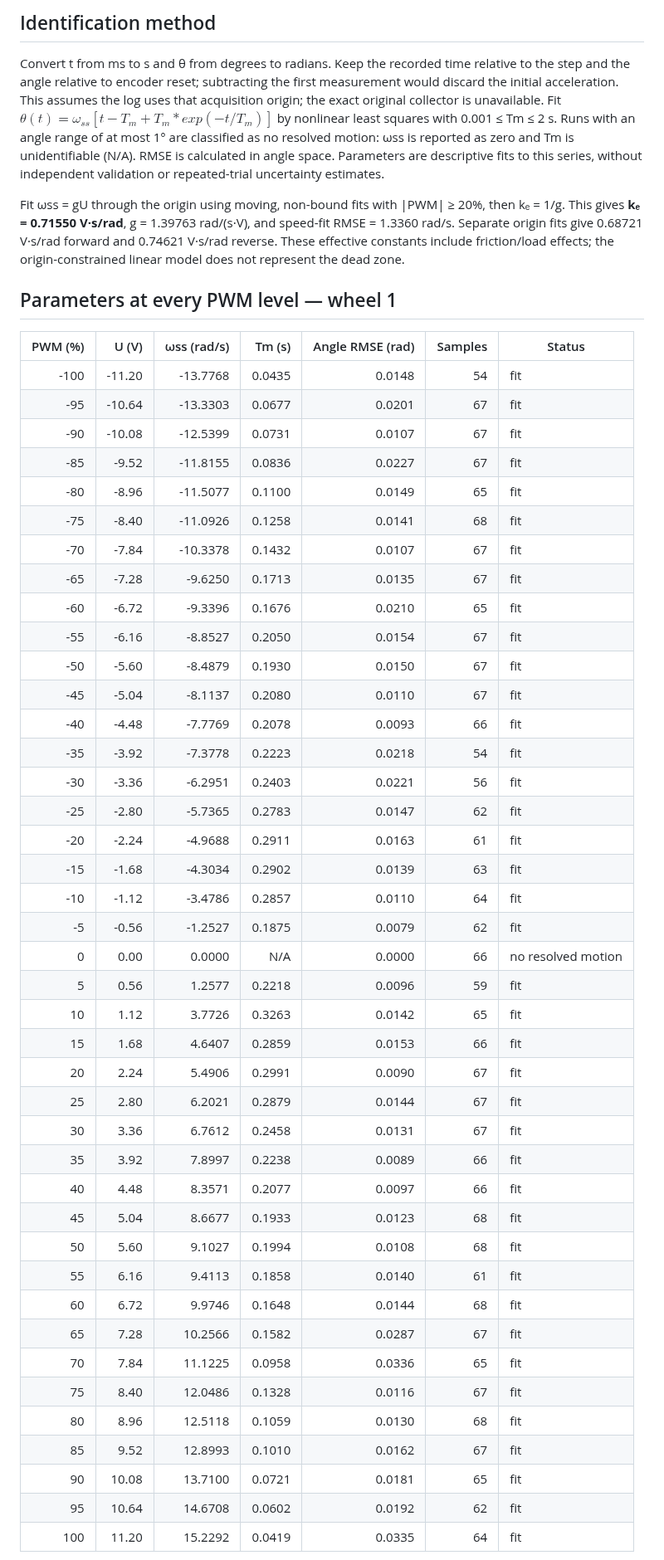
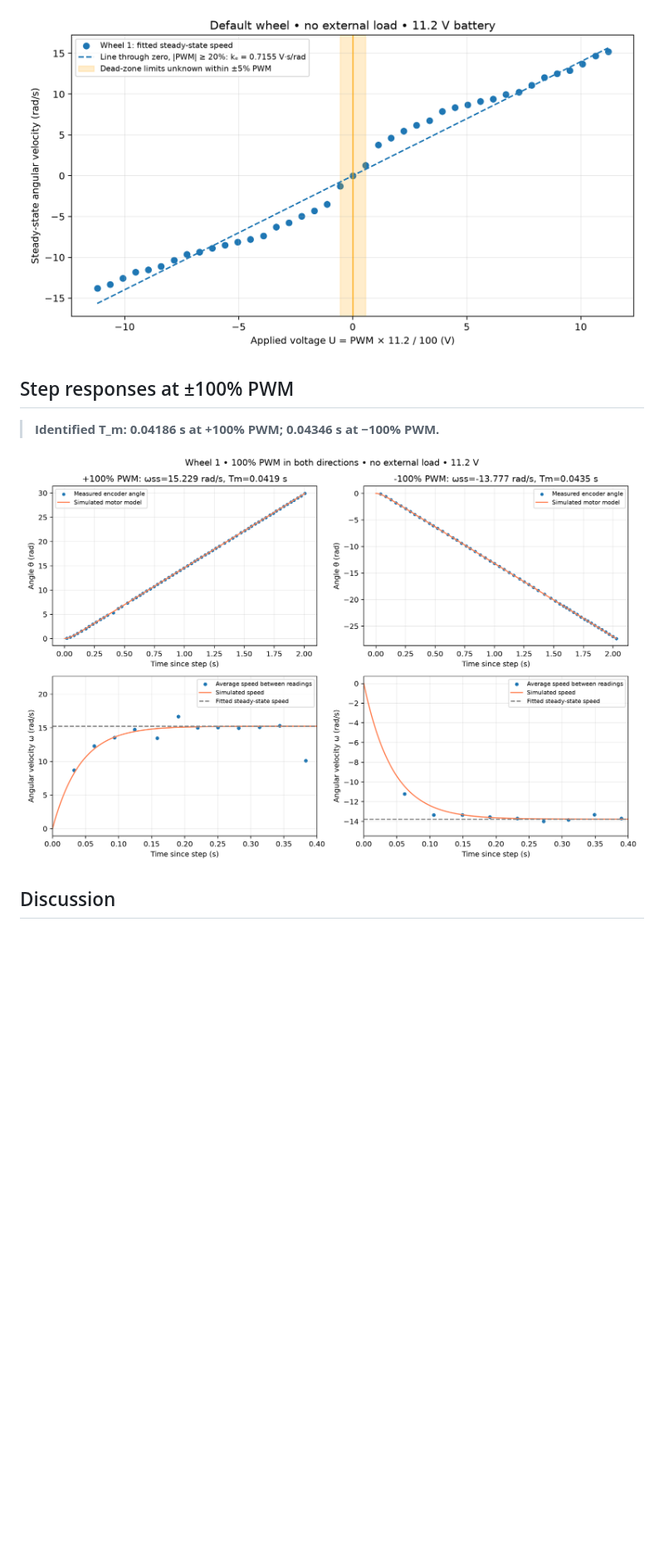
Before and after one commit to hvsniddin/robotics-course, a Markdown page: w5/report.md, the part around one of its changes. Shown at 83% size. GitHub-like rendering; pictures changed too: w5/omega_all_wheels.png, w5/step_responses_fit.png; blank space fills up the shorter version.

```diff
--- a/w5/report.md
+++ b/w5/report.md
@@ -14,53 +56,11 @@ Each run contains 54–68 samples, ending at 2.000–2.031 s. Median sample inte
 
-## Identification method
+![Wheel 1 speed against voltage, fitted k_e and dead-zone bracket](omega_all_wheels.png)
 
-Convert t from ms to s and θ from degrees to radians. Keep the recorded time relative to the step and the angle relative to encoder reset; subtracting the first measurement would discard the initial acceleration. This assumes the log uses that acquisition origin; the exact original collector is unavailable. Fit $θ(t) = ω_{ss} [t − T_m + T_m * exp(−t/T_m)]$ by nonlinear least squares with 0.001 ≤ Tm ≤ 2 s. Runs with an angle range of at most 1° are classified as no resolved motion: ωss is reported as zero and Tm is unidentifiable (N/A). RMSE is calculated in angle space. Parameters are descriptive fits to this series, without independent validation or repeated-trial uncertainty estimates.
+## Step responses at ±100% PWM
 
-Fit ωss = gU through the origin using moving, non-bound fits with |PWM| ≥ 20%, then kₑ = 1/g. This gives **kₑ = 0.71550 V·s/rad**, g = 1.39763 rad/(s·V), and speed-fit RMSE = 1.3360 rad/s. Separate origin fits give 0.68721 V·s/rad forward and 0.74621 V·s/rad reverse. These effective constants include friction/load effects; the origin-constrained linear model does not represent the dead zone.
+> **Identified T_m: 0.04186 s at +100% PWM; 0.04346 s at −100% PWM.**
 
-## Parameters at every PWM level — wheel 1
+![Measured angle, encoder-derived speed and simulated model at ±100% PWM](step_responses_fit.png)
 
-| PWM (%) | U (V) | ωss (rad/s) | Tm (s) | Angle RMSE (rad) | Samples | Status |
-|---:|---:|---:|---:|---:|---:|---|
-| -100 | -11.20 | -13.7768 | 0.0435 | 0.0148 | 54 | fit |
-| -95 | -10.64 | -13.3303 | 0.0677 | 0.0201 | 67 | fit |
-| -90 | -10.08 | -12.5399 | 0.0731 | 0.0107 | 67 | fit |
-| -85 | -9.52 | -11.8155 | 0.0836 | 0.0227 | 67 | fit |
-| -80 | -8.96 | -11.5077 | 0.1100 | 0.0149 | 65 | fit |
-| -75 | -8.40 | -11.0926 | 0.1258 | 0.0141 | 68 | fit |
-| -70 | -7.84 | -10.3378 | 0.1432 | 0.0107 | 67 | fit |
-| -65 | -7.28 | -9.6250 | 0.1713 | 0.0135 | 67 | fit |
-| -60 | -6.72 | -9.3396 | 0.1676 | 0.0210 | 65 | fit |
-| -55 | -6.16 | -8.8527 | 0.2050 | 0.0154 | 67 | fit |
-| -50 | -5.60 | -8.4879 | 0.1930 | 0.0150 | 67 | fit |
-| -45 | -5.04 | -8.1137 | 0.2080 | 0.0110 | 67 | fit |
-| -40 | -4.48 | -7.7769 | 0.2078 | 0.0093 | 66 | fit |
-| -35 | -3.92 | -7.3778 | 0.2223 | 0.0218 | 54 | fit |
-| -30 | -3.36 | -6.2951 | 0.2403 | 0.0221 | 56 | fit |
-| -25 | -2.80 | -5.7365 | 0.2783 | 0.0147 | 62 | fit |
-| -20 | -2.24 | -4.9688 | 0.2911 | 0.0163 | 61 | fit |
-| -15 | -1.68 | -4.3034 | 0.2902 | 0.0139 | 63 | fit |
-| -10 | -1.12 | -3.4786 | 0.2857 | 0.0110 | 64 | fit |
-| -5 | -0.56 | -1.2527 | 0.1875 | 0.0079 | 62 | fit |
-| 0 | 0.00 | 0.0000 | N/A | 0.0000 | 66 | no resolved motion |
-| 5 | 0.56 | 1.2577 | 0.2218 | 0.0096 | 59 | fit |
-| 10 | 1.12 | 3.7726 | 0.3263 | 0.0142 | 65 | fit |
-| 15 | 1.68 | 4.6407 | 0.2859 | 0.0153 | 66 | fit |
-| 20 | 2.24 | 5.4906 | 0.2991 | 0.0090 | 67 | fit |
-| 25 | 2.80 | 6.2021 | 0.2879 | 0.0144 | 67 | fit |
-| 30 | 3.36 | 6.7612 | 0.2458 | 0.0131 | 67 | fit |
-| 35 | 3.92 | 7.8997 | 0.2238 | 0.0089 | 66 | fit |
-| 40 | 4.48 | 8.3571 | 0.2077 | 0.0097 | 66 | fit |
-| 45 | 5.04 | 8.6677 | 0.1933 | 0.0123 | 68 | fit |
-| 50 | 5.60 | 9.1027 | 0.1994 | 0.0108 | 68 | fit |
-| 55 | 6.16 | 9.4113 | 0.1858 | 0.0140 | 61 | fit |
-| 60 | 6.72 | 9.9746 | 0.1648 | 0.0144 | 68 | fit |
-| 65 | 7.28 | 10.2566 | 0.1582 | 0.0287 | 67 | fit |
-| 70 | 7.84 | 11.1225 | 0.0958 | 0.0336 | 65 | fit |
-| 75 | 8.40 | 12.0486 | 0.1328 | 0.0116 | 67 | fit |
-| 80 | 8.96 | 12.5118 | 0.1059 | 0.0130 | 68 | fit |
-| 85 | 9.52 | 12.8993 | 0.1010 | 0.0162 | 67 | fit |
-| 90 | 10.08 | 13.7100 | 0.0721 | 0.0181 | 65 | fit |
-| 95 | 10.64 | 14.6708 | 0.0602 | 0.0192 | 62 | fit |
-| 100 | 11.20 | 15.2292 | 0.0419 | 0.0335 | 64 | fit |
+## Discussion
 
```
Also changed, not shown: other parts of w5/report.md (+50 -28 lines), w5/README.md (+3 -3 lines), 2 other files.
